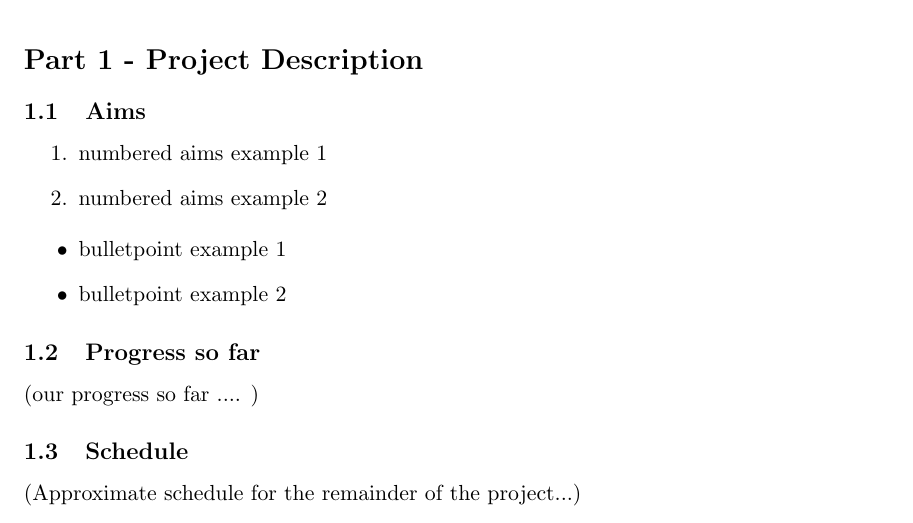
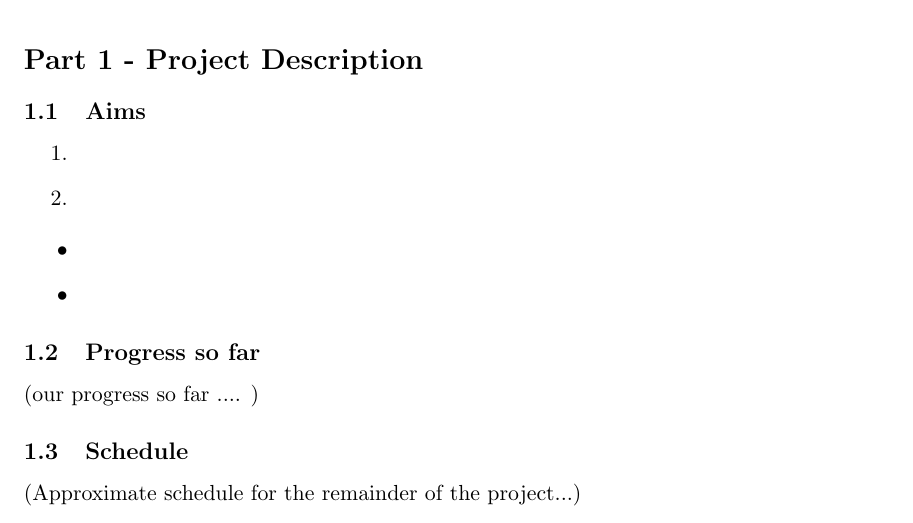
Before and after one commit to MetallicFocus/team_zero_application, a LaTeX document (initial_report_latex/Initial report.tex, which reads initial_report_latex/Aims.tex): part of the page, cut so that both start at the same text. Compiled offline with pdfLaTeX.

Commit message:
update file to test git use

```diff
--- a/initial_report_latex/Aims.tex
+++ b/initial_report_latex/Aims.tex
@@ -1,9 +1,9 @@
 \begin{enumerate}
-\item numbered aims example 1
-\item numbered aims example 2
+\item
+\item
 \end{enumerate}
 
 \begin{itemize}
-\item bulletpoint example 1
-\item bulletpoint example 2
+\item
+\item
 \end{itemize}
```
